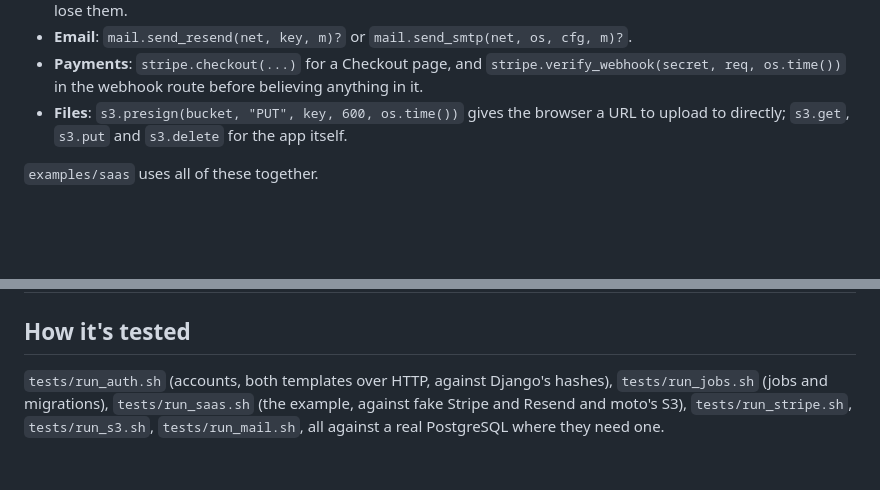
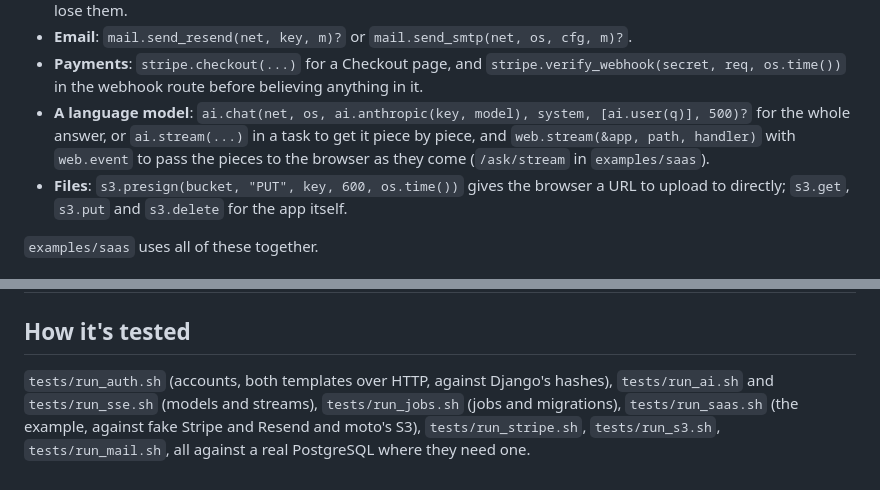
Before and after one commit to vu0tran/vu, a Markdown page: docs/backends.md, 2 parts joined by grey strips. Rendered like a GitHub page; blank space fills up the shorter version.

Commit message:
docs/backends.md: models and streams
Co-Authored-By: Claude Opus 5.5 <noreply@anthropic.com>
Claude-Session: https://claude.ai/code/session_01KtfYBvXmGZK6t1LevvAw59

```diff
--- a/docs/backends.md
+++ b/docs/backends.md
@@ -48,6 +48,10 @@ error in milliseconds; run it after each change.
 - **Email**: `mail.send_resend(net, key, m)?` or `mail.send_smtp(net, os, cfg, m)?`.
 - **Payments**: `stripe.checkout(...)` for a Checkout page, and `stripe.verify_webhook(secret, req,
   os.time())` in the webhook route before believing anything in it.
+- **A language model**: `ai.chat(net, os, ai.anthropic(key, model), system, [ai.user(q)], 500)?`
+  for the whole answer, or `ai.stream(...)` in a task to get it piece by piece, and
+  `web.stream(&app, path, handler)` with `web.event` to pass the pieces to the browser as they come
+  (`/ask/stream` in `examples/saas`).
 - **Files**: `s3.presign(bucket, "PUT", key, 600, os.time())` gives the browser a URL to upload to
   directly; `s3.get`, `s3.put` and `s3.delete` for the app itself.
 
@@ -82,7 +86,8 @@ stands in front of the app, so the sign-in limit counts the client's address fro
 
 ## How it's tested
 
-`tests/run_auth.sh` (accounts, both templates over HTTP, against Django's hashes),
+`tests/run_auth.sh` (accounts, both templates over HTTP, against Django's hashes), `tests/run_ai.sh`
+and `tests/run_sse.sh` (models and streams),
 `tests/run_jobs.sh` (jobs and migrations), `tests/run_saas.sh` (the example, against fake Stripe and
 Resend and moto's S3), `tests/run_stripe.sh`, `tests/run_s3.sh`, `tests/run_mail.sh`, all against
 a real PostgreSQL where they need one.
```
